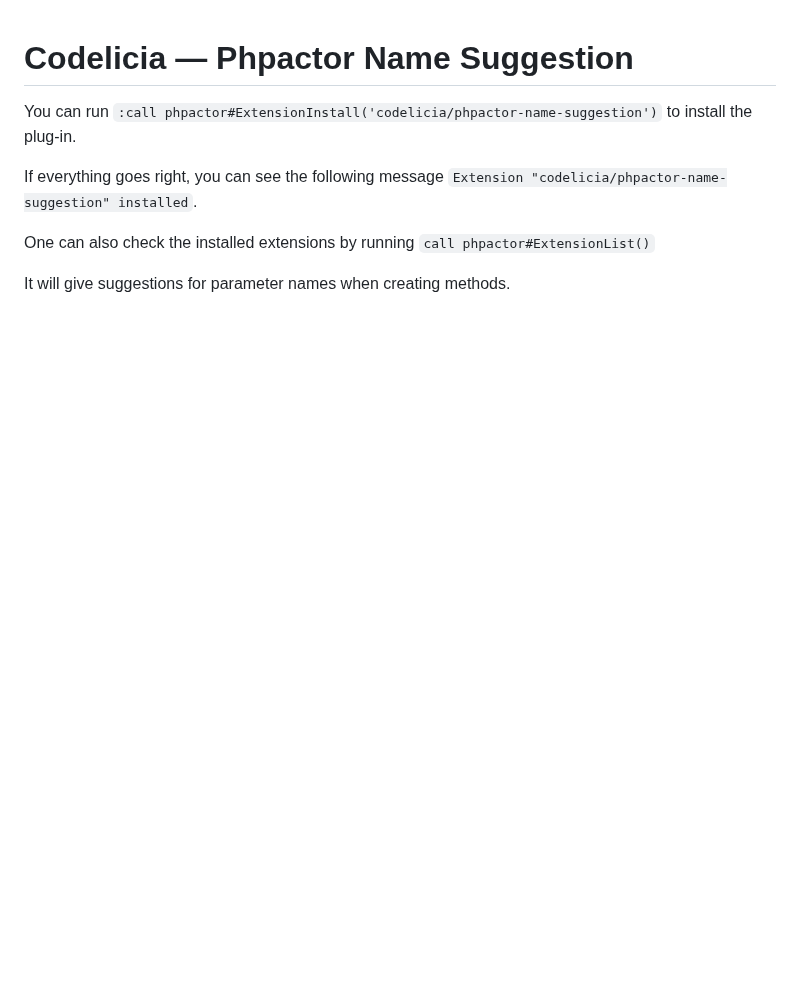
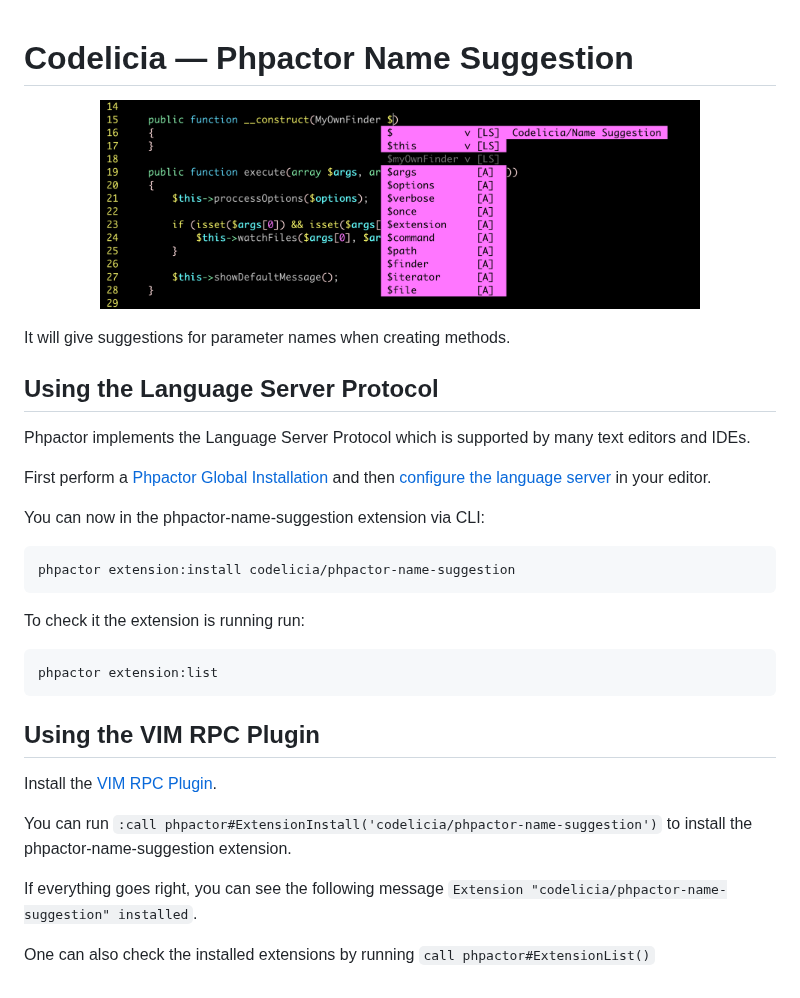
Before and after one commit to codelicia/phpactor-name-suggestion, a Markdown page: README.md, the part around the change. Rendered like a GitHub page; pictures changed too: Screenshot.png (added); blank space fills up the shorter version.

Commit message:
Improve documentation.
- Add Screenshot
- Add information about how to install it

Signed-off-by: 💻 Eher <alexandre@eher.com.br>

````diff
--- a/README.md
+++ b/README.md
@@ -1,13 +1,39 @@
 Codelicia — Phpactor Name Suggestion
 ====================================
 
+<p align="center">
+  <img src="./Screenshot.png" alt="Name Suggestion Screenshot" width="600" />
+</p>
+It will give suggestions for parameter names when creating methods.
+
+Using the Language Server Protocol
+----------------------------------
+
+Phpactor implements the Language Server Protocol which is supported by many text editors and IDEs.
+
+First perform a [Phpactor Global Installation](https://phpactor.readthedocs.io/en/master/usage/standalone.html#installation-global) and then [configure the language server](https://phpactor.readthedocs.io/en/master/usage/language-server.html#language-server) in your editor.
+
+You can now in the phpactor-name-suggestion extension via CLI:
+
+```
+phpactor extension:install codelicia/phpactor-name-suggestion
+```
+
+To check it the extension is running run:
+```
+phpactor extension:list
+```
+
+Using the VIM RPC Plugin
+------------------------
+
+Install the [VIM RPC Plugin](https://phpactor.readthedocs.io/en/master/usage/vim-plugin.html).
+
 You can run `:call phpactor#ExtensionInstall('codelicia/phpactor-name-suggestion')`
-to install the plug-in.
+to install the phpactor-name-suggestion extension.
 
 If everything goes right, you can see the following message
 `Extension "codelicia/phpactor-name-suggestion" installed`.
 
 One can also check the installed extensions by running
 `call phpactor#ExtensionList()`
-
-It will give suggestions for parameter names when creating methods.
````
